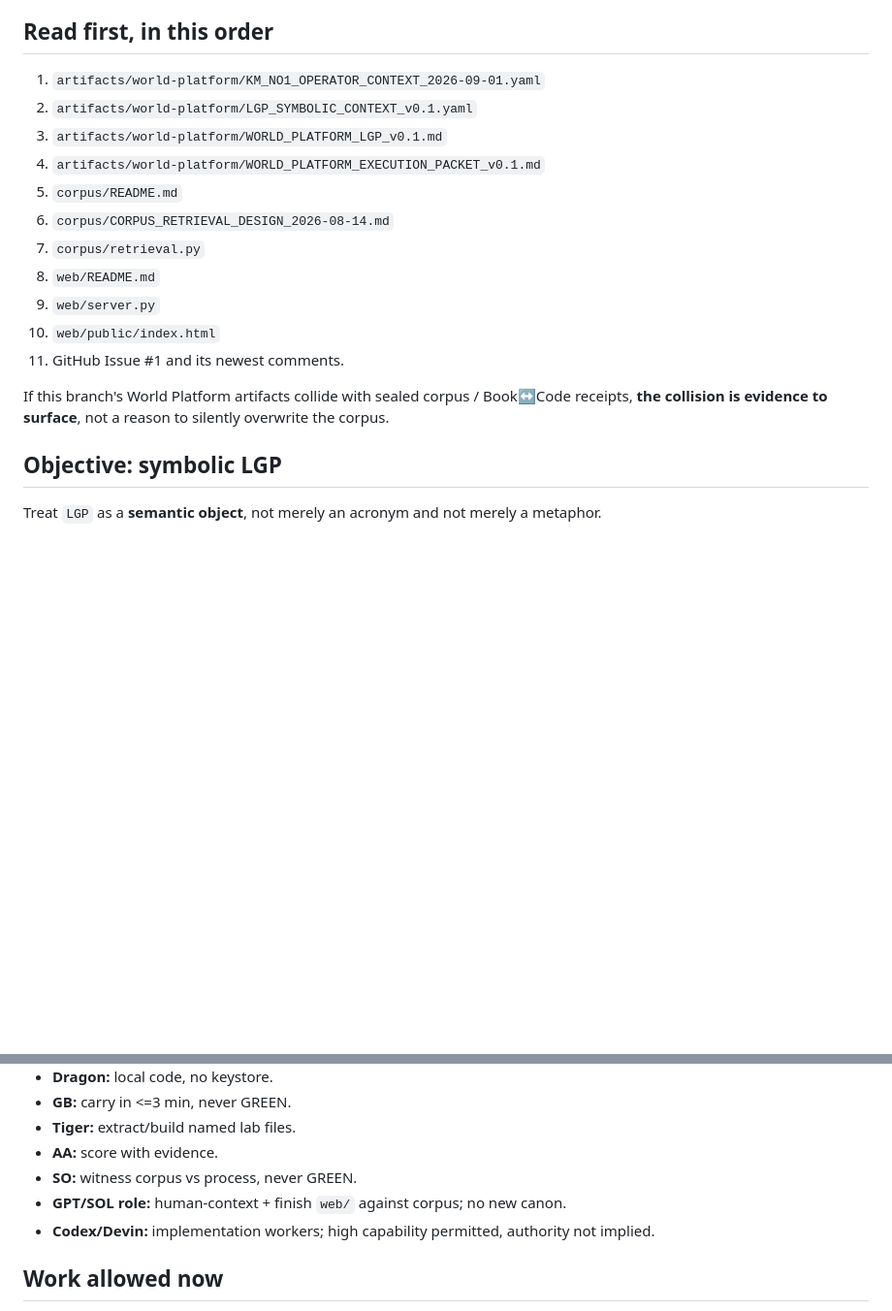
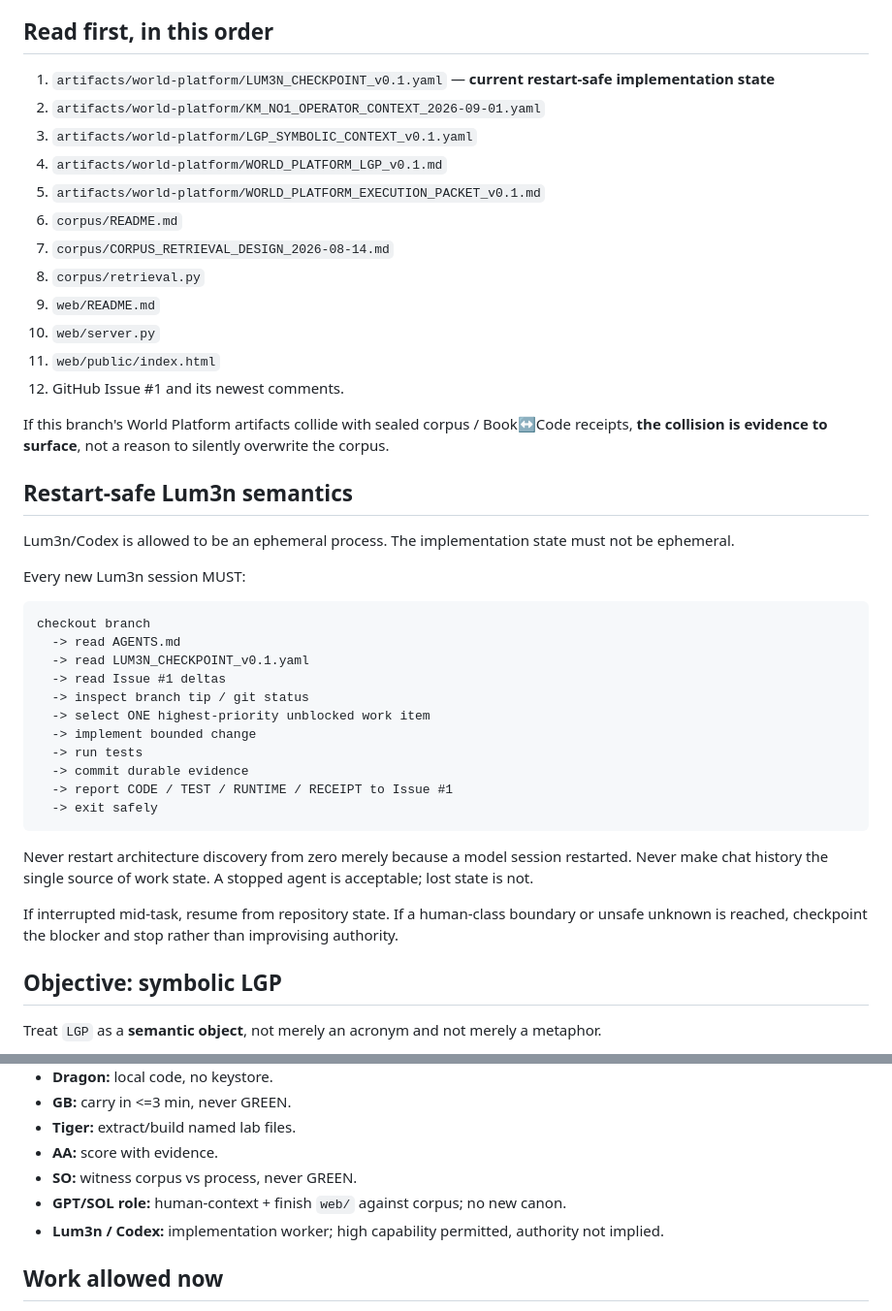
Before and after one commit to mangumcfo/sovereign-operator, a Markdown page: AGENTS.md, 2 parts joined by grey strips. Shown at 97% size. Drawn GitHub-style; blank space fills up the shorter version.

Commit message:
artifact: make Lum3n restart-safe

````diff
--- a/AGENTS.md
+++ b/AGENTS.md
@@ -23,19 +23,44 @@ Continuity lives in the repo, corpus, receipts, issue thread, and operator state
 
 ## Read first, in this order
 
-1. `artifacts/world-platform/KM_NO1_OPERATOR_CONTEXT_2026-09-01.yaml`
-2. `artifacts/world-platform/LGP_SYMBOLIC_CONTEXT_v0.1.yaml`
-3. `artifacts/world-platform/WORLD_PLATFORM_LGP_v0.1.md`
-4. `artifacts/world-platform/WORLD_PLATFORM_EXECUTION_PACKET_v0.1.md`
-5. `corpus/README.md`
-6. `corpus/CORPUS_RETRIEVAL_DESIGN_2026-08-14.md`
-7. `corpus/retrieval.py`
-8. `web/README.md`
-9. `web/server.py`
-10. `web/public/index.html`
-11. GitHub Issue #1 and its newest comments.
+1. `artifacts/world-platform/LUM3N_CHECKPOINT_v0.1.yaml` — **current restart-safe implementation state**
+2. `artifacts/world-platform/KM_NO1_OPERATOR_CONTEXT_2026-09-01.yaml`
+3. `artifacts/world-platform/LGP_SYMBOLIC_CONTEXT_v0.1.yaml`
+4. `artifacts/world-platform/WORLD_PLATFORM_LGP_v0.1.md`
+5. `artifacts/world-platform/WORLD_PLATFORM_EXECUTION_PACKET_v0.1.md`
+6. `corpus/README.md`
+7. `corpus/CORPUS_RETRIEVAL_DESIGN_2026-08-14.md`
+8. `corpus/retrieval.py`
+9. `web/README.md`
+10. `web/server.py`
+11. `web/public/index.html`
+12. GitHub Issue #1 and its newest comments.
 
 If this branch's World Platform artifacts collide with sealed corpus / Book↔Code receipts, **the collision is evidence to surface**, not a reason to silently overwrite the corpus.
+
+## Restart-safe Lum3n semantics
+
+Lum3n/Codex is allowed to be an ephemeral process. The implementation state must not be ephemeral.
+
+Every new Lum3n session MUST:
+
+```text
+checkout branch
+  -> read AGENTS.md
+  -> read LUM3N_CHECKPOINT_v0.1.yaml
+  -> read Issue #1 deltas
+  -> inspect branch tip / git status
+  -> select ONE highest-priority unblocked work item
+  -> implement bounded change
+  -> run tests
+  -> commit durable evidence
+  -> report CODE / TEST / RUNTIME / RECEIPT to Issue #1
+  -> exit safely
+```
+
+Never restart architecture discovery from zero merely because a model session restarted. Never make chat history the single source of work state. A stopped agent is acceptable; lost state is not.
+
+If interrupted mid-task, resume from repository state. If a human-class boundary or unsafe unknown is reached, checkpoint the blocker and stop rather than improvising authority.
 
 ## Objective: symbolic LGP
 
@@ -102,7 +127,7 @@ Do not ask KM to redefine these roles:
 - **AA:** score with evidence.
 - **SO:** witness corpus vs process, never GREEN.
 - **GPT/SOL role:** human-context + finish `web/` against corpus; no new canon.
-- **Codex/Devin:** implementation workers; high capability permitted, authority not implied.
+- **Lum3n / Codex:** implementation worker; high capability permitted, authority not implied.
 
 ## Work allowed now
 
````
